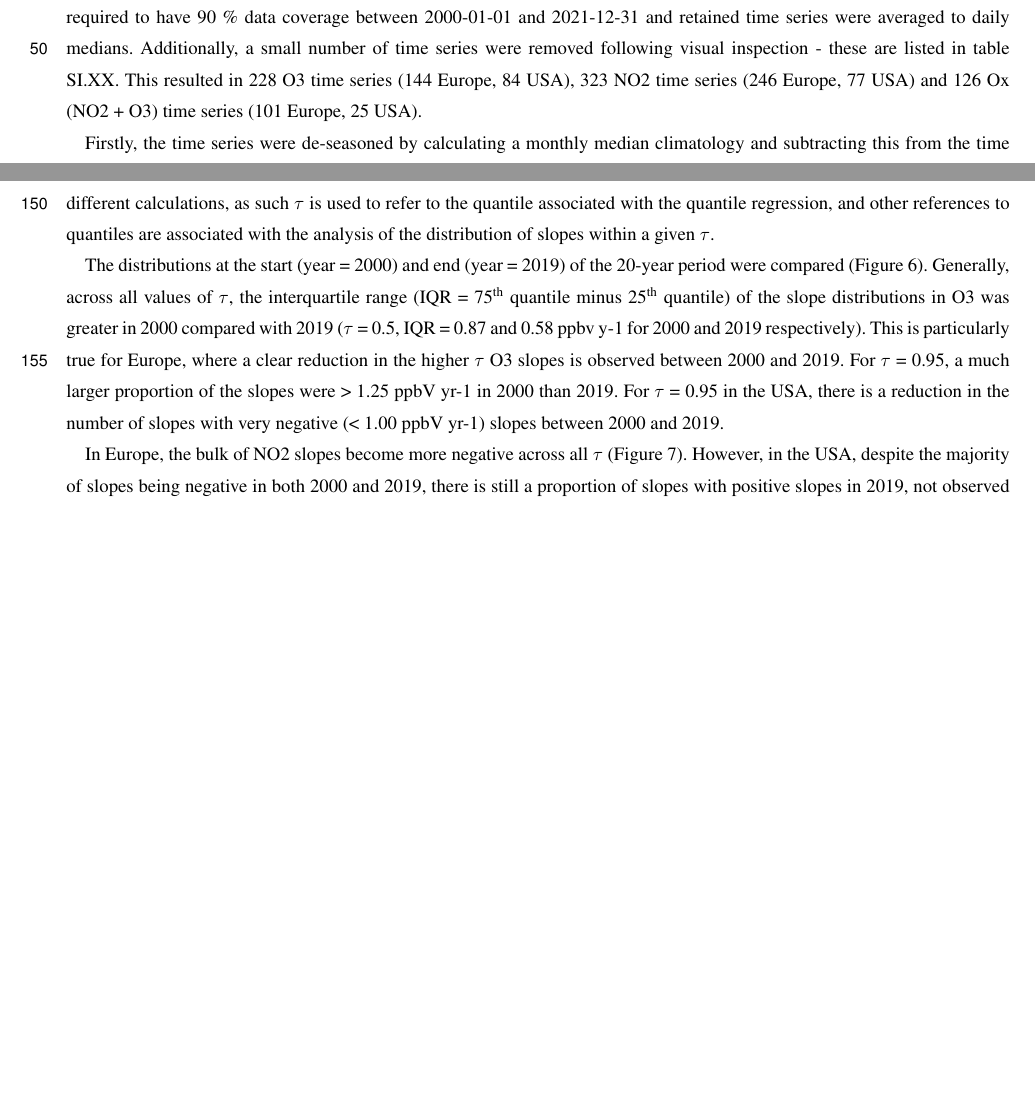
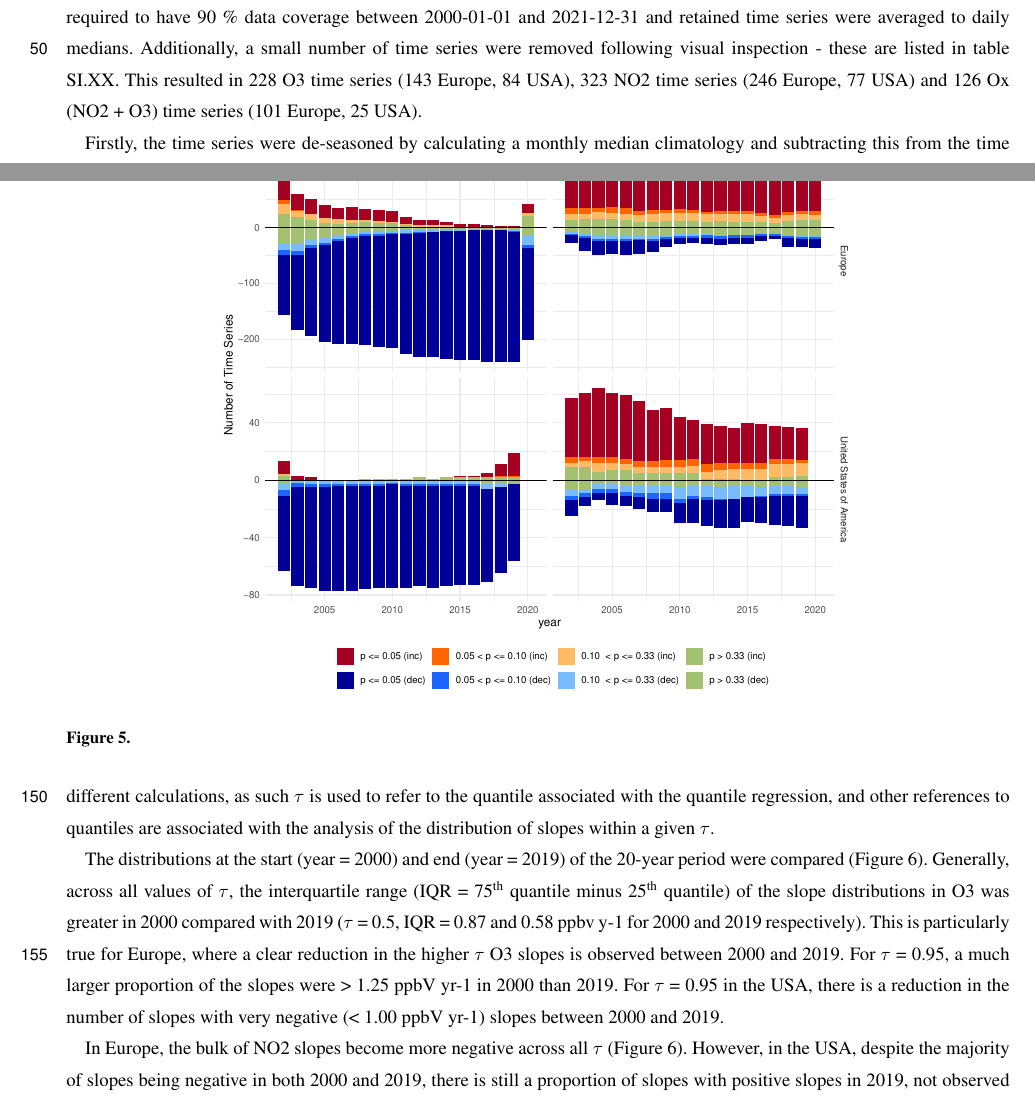
Before and after one commit to wacl-york/Urban-Ozone-Trends-in-Europe-and-the-USA-2000-2021, a LaTeX document (main.tex): two parts of pages 2 and 8 of 25 before the commit and two parts of pages 2 and 10 of 26 after it, joined at a grey line, cut so that both start at the same text, the shorter picture padded with empty space. Compiled offline with pdfLaTeX; a missing font is replaced by an installed copy or a similar font; a LaTeX package or settings file that is missing is left out.

Commit message:
Updates from Overleaf

```diff
--- a/main.tex
+++ b/main.tex
@@ -145,7 +145,7 @@ This study examines the trends in urban O3 and NO2 using monitoring site data fr
 % To understand blah
 
 \section{Methodology} \label{sect:method}
-Hourly NO2 and O3 data were obtained for urban sites in the USA and Europe using the TOAR-II (REF) and European Environment Agency (EEA) (REF) databases, using the r-packages toarR (REF) and saqgetr (REF) respectively. TOAR-II data was retrieved between 2000-01-01 and 2021-12-31 (the latest available) and EEA data between 2000-01-01 and 2023-12-31, the latter being extended longer so the effects of the COVID-19 pandemic could be observed more clearly. Time series were required to have 90 \% data coverage between 2000-01-01 and 2021-12-31 and retained time series were averaged to daily medians. Additionally, a small number of time series were removed following visual inspection - these are listed in table SI.XX. This resulted in 228 O3 time series (144 Europe, 84 USA), 323 NO2 time series (246 Europe, 77 USA) and 126 Ox (NO2 + O3) time series (101 Europe, 25 USA).
+Hourly NO2 and O3 data were obtained for urban sites in the USA and Europe using the TOAR-II (REF) and European Environment Agency (EEA) (REF) databases, using the r-packages toarR (REF) and saqgetr (REF) respectively. TOAR-II data was retrieved between 2000-01-01 and 2021-12-31 (the latest available) and EEA data between 2000-01-01 and 2023-12-31, the latter being extended longer so the effects of the COVID-19 pandemic could be observed more clearly. Time series were required to have 90 \% data coverage between 2000-01-01 and 2021-12-31 and retained time series were averaged to daily medians. Additionally, a small number of time series were removed following visual inspection - these are listed in table SI.XX. This resulted in 228 O3 time series (143 Europe, 84 USA), 323 NO2 time series (246 Europe, 77 USA) and 126 Ox (NO2 + O3) time series (101 Europe, 25 USA).
 
 Firstly, the time series were de-seasoned by calculating a monthly median climatology and subtracting this from the time series, producing an ‘anomaly’ time series. The NO2 and O3 anomaly time series were summed to produce Ox anomaly time series for sites that have both NO2 and O3 data available. Following this, several methods were defined to help describe trends. As the time series are non-linear Locally Estimated Scatterplot Smoothing (LOESS) was applied first. This method works by calculating many least squared fits over a moving weighted subset of the data – with this subset tuned based on the desired ‘smoothness’ of the result. In this case with a smoothing parameter ($\alpha$) chosen as 0.5, which was determined by inspection to capture a balance of broad trends and medium-term non-linearity. LOESS works well for drawing the eye to features of the time series but does not allow for broad trends to be described numerically as the resulting slopes are changing continuously.
 
@@ -230,5 +230,5 @@ For NO2 the feature of some sites beginning to show increasing trends in the US
 
 To investigate how the trends in urban O3 are generally changing across quantiles in Europe and the USA, the distribution of slopes in each region was determined for each $\tau$. This section necessarily needs to discuss two sets of quantiles referring to different calculations, as such $\tau$ is used to refer to the quantile associated with the quantile regression, and other references to quantiles are associated with the analysis of the distribution of slopes within a given $\tau$.
 
-The distributions at the start (year = 2000) and end (year = 2019) of the 20-year period were compared (Figure \ref{o3_ridge_plot}). Generally, across all values of $\tau$, the interquartile range (IQR = 75\textsuperscript{th} quantile minus 25\textsuperscript{th} quantile) of the slope distributions in O3 was greater in 2000 compared with 2019 ($\tau$ = 0.5, IQR = 0.87 and 0.58 ppbv y-1 for 2000 and 2019 respectively). This is particularly true for Europe, where a clear reduction in the higher $\tau$ O3 slopes is observed between 2000 and 2019. For $\tau$ = 0.95, a much larger proportion of the slopes were > 1.25 ppbV yr-1 in 2000 than 2019. For $\tau$ = 0.95 in the USA, there is a reduction in the number of slopes with very negative (< 1.00 ppbV yr-1) slopes between 2000 and 2019.
+The distributions at the start (year = 2000) and end (year = 2019) of the 20-year period were compared (Figure \ref{fig:ridgeplot}). Generally, across all values of $\tau$, the interquartile range (IQR = 75\textsuperscript{th} quantile minus 25\textsuperscript{th} quantile) of the slope distributions in O3 was greater in 2000 compared with 2019 ($\tau$ = 0.5, IQR = 0.87 and 0.58 ppbv y-1 for 2000 and 2019 respectively). This is particularly true for Europe, where a clear reduction in the higher $\tau$ O3 slopes is observed between 2000 and 2019. For $\tau$ = 0.95, a much larger proportion of the slopes were > 1.25 ppbV yr-1 in 2000 than 2019. For $\tau$ = 0.95 in the USA, there is a reduction in the number of slopes with very negative (< 1.00 ppbV yr-1) slopes between 2000 and 2019.
 
@@ -240 +238,3 @@ The distributions at the start (year = 2000) and end (year = 2019) of the 20-yea
+\label{fig:ridgeplot}
+\end{figure}
 
@@ -244,7 +241,5 @@ The distributions at the start (year = 2000) and end (year = 2019) of the 20-yea
-\label{no2_ridge_plot}
-\end{figure*}
 
-In Europe, the bulk of NO2 slopes become more negative across all $\tau$ (Figure \ref{no2_ridge_plot}). However, in the USA, despite the majority of slopes being negative in both 2000 and 2019, there is still a proportion of slopes with positive slopes in 2019, not observed in the European distribution. This is particularly true for 0.5 >= $\tau$ <= 0.9. The IQR of the slope distributions was comparable between 2000 ($\tau$ = 0.5, IQR = 0.50 ppb yr-1) and 2019 ($\tau$ = 0.5, IQR = 0.40 ppb yr-1) for Europe, comparable to the reduction in spread observed in the USA in 2019 ($\tau$ = 0.5, IQR = 0.44 ppb yr-1) compared to 2000 ($\tau$ = 0.5, IQR = 0.57 ppb yr-1).
+In Europe, the bulk of NO2 slopes become more negative across all $\tau$ (Figure \ref{fig:ridgeplot}). However, in the USA, despite the majority of slopes being negative in both 2000 and 2019, there is still a proportion of slopes with positive slopes in 2019, not observed in the European distribution. This is particularly true for 0.5 >= $\tau$ <= 0.9. The IQR of the slope distributions was comparable between 2000 ($\tau$ = 0.5, IQR = 0.50 ppb yr-1) and 2019 ($\tau$ = 0.5, IQR = 0.40 ppb yr-1) for Europe, comparable to the reduction in spread observed in the USA in 2019 ($\tau$ = 0.5, IQR = 0.44 ppb yr-1) compared to 2000 ($\tau$ = 0.5, IQR = 0.57 ppb yr-1).
 
 
 Annual changes in $\tau$ slopes were used to evaluate how absolute urban O3 mixing ratios and trends changed across Europe and the USA between 2000 and 2021. For both Europe and the USA, the cumulative sum of the annual median of the trends across all sites was calculated for each value of $\tau$. This was followed by the subtraction of the 2000 value to get relative change since 2000. Using this analysis, Figure \ref{median_slopes_per_tau_cont_name_absolute} shows the change in median O3, NO2 and Ox mixing ratios since 2000. The median of these results for Europe and the United States of America was then derived for each year and for each $\tau$. From this, Figure \ref{median_slopes_per_tau_cont_name_trends} describes how the magnitude and direction of the trend line changes annually.
```
Also changed, not shown: main.tex (17 more changed lines).
